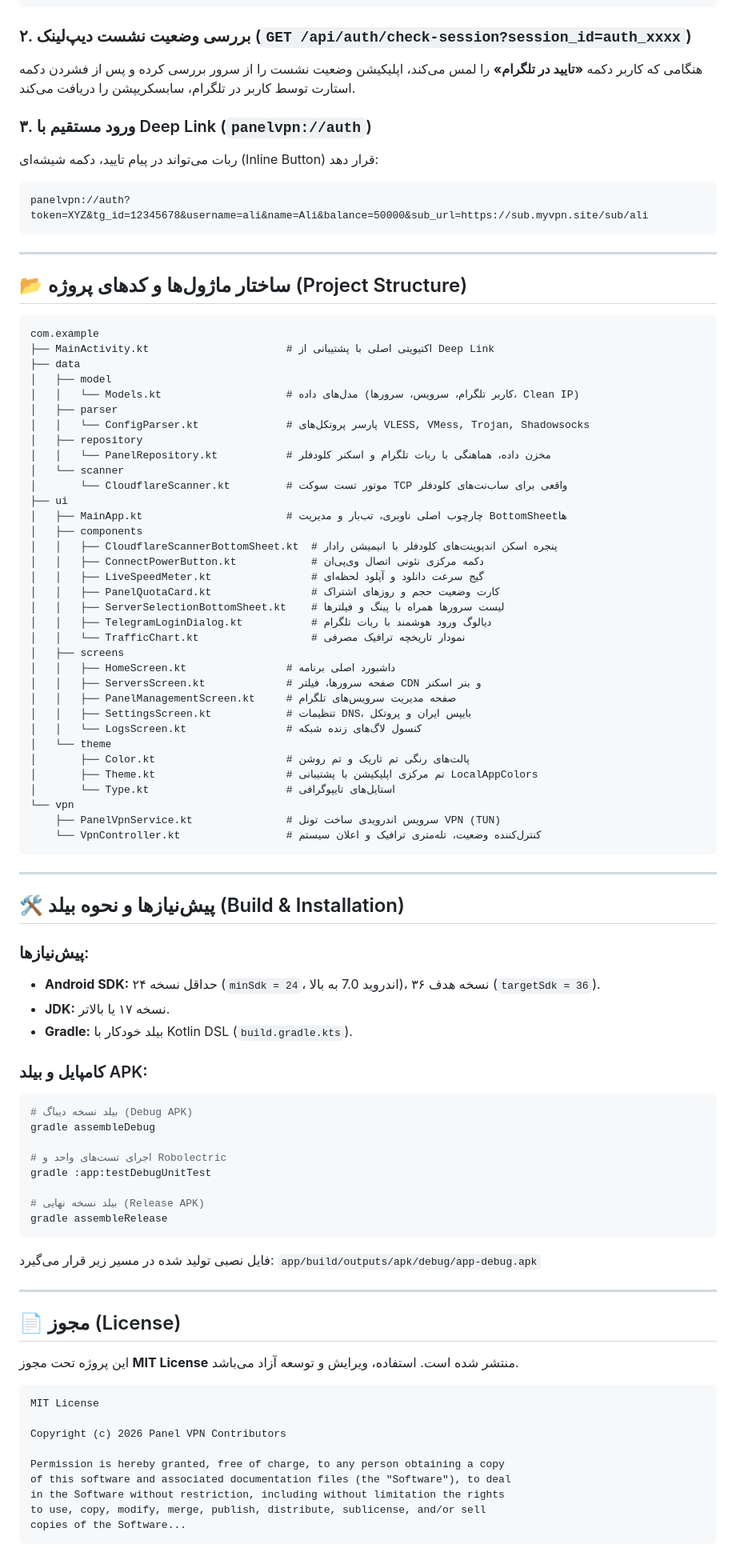
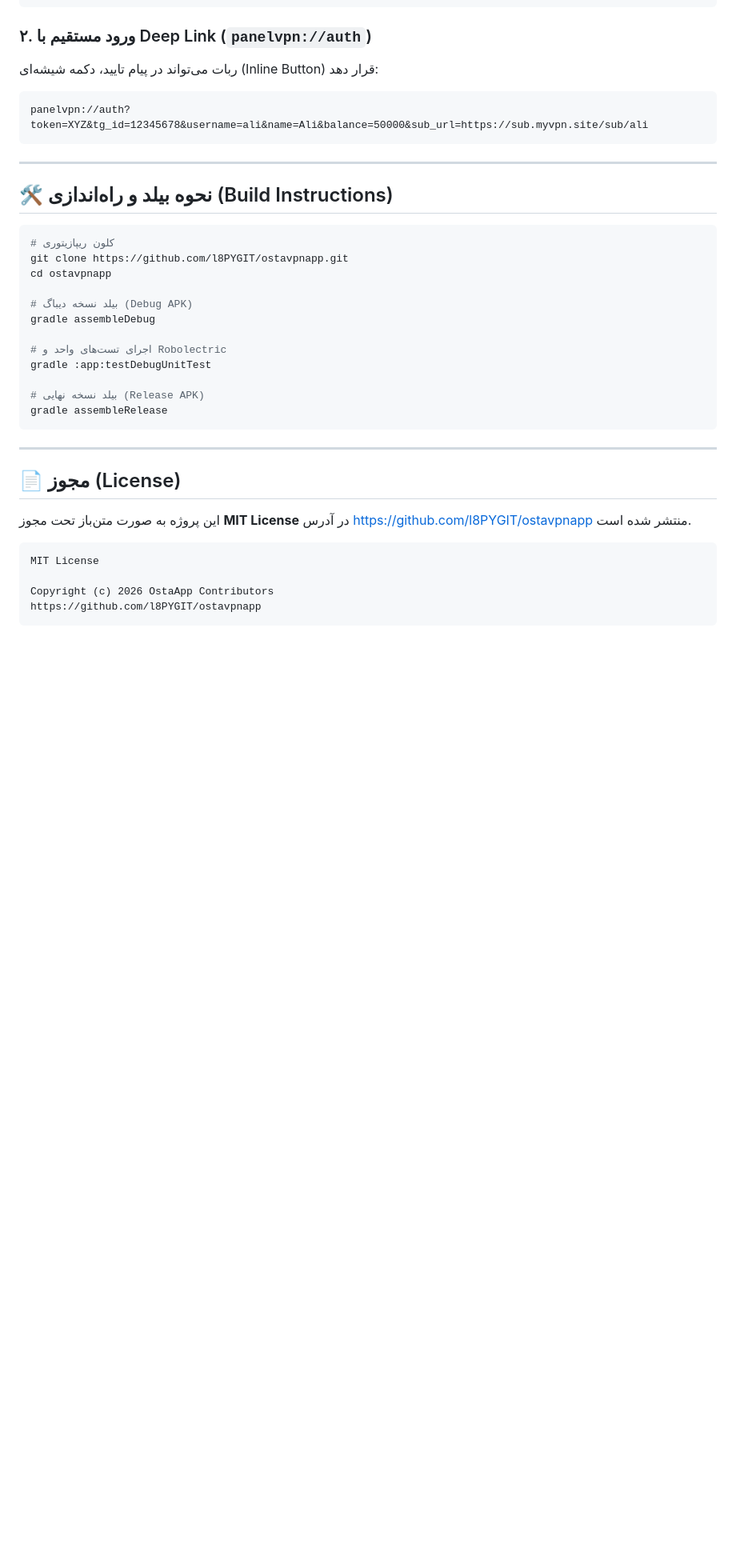
Before and after one commit to l8PYGIT/ostavpnapp, a Markdown page: README.md, the part around one of its changes. Shown at 80% size. Rendered like a GitHub page; blank space fills up the shorter version.

````diff
--- a/README.md
+++ b/README.md
@@ -131,10 +147,7 @@
 }
 ```
 
-### ۲. بررسی وضعیت نشست دیپ‌لینک (`GET /api/auth/check-session?session_id=auth_xxxx`)
-هنگامی که کاربر دکمه **«تایید در تلگرام»** را لمس می‌کند، اپلیکیشن وضعیت نشست را از سرور بررسی کرده و پس از فشردن دکمه استارت توسط کاربر در تلگرام، سابسکریپشن را دریافت می‌کند.
-
-### ۳. ورود مستقیم با Deep Link (`panelvpn://auth`)
+### ۲. ورود مستقیم با Deep Link (`panelvpn://auth`)
 ربات می‌تواند در پیام تایید، دکمه شیشه‌ای (Inline Button) قرار دهد:
 ```
 panelvpn://auth?token=XYZ&tg_id=12345678&username=ali&name=Ali&balance=50000&sub_url=https://sub.myvpn.site/sub/ali
@@ -142,56 +155,13 @@ panelvpn://auth?token=XYZ&tg_id=12345678&username=ali&name=Ali&balance=50000&sub
 
 ---
 
-## 📂 ساختار ماژول‌ها و کدهای پروژه (Project Structure)
+## 🛠️ نحوه بیلد و راه‌اندازی (Build Instructions)
 
-```
-com.example
-├── MainActivity.kt                      # اکتیویتی اصلی با پشتیبانی از Deep Link
-├── data
-│   ├── model
-│   │   └── Models.kt                    # مدل‌های داده (کاربر تلگرام، سرویس، سرورها، Clean IP)
-│   ├── parser
-│   │   └── ConfigParser.kt              # پارسر پروتکل‌های VLESS, VMess, Trojan, Shadowsocks
-│   ├── repository
-│   │   └── PanelRepository.kt           # مخزن داده، هماهنگی با ربات تلگرام و اسکنر کلودفلر
-│   └── scanner
-│       └── CloudflareScanner.kt         # موتور تست سوکت TCP واقعی برای ساب‌نت‌های کلودفلر
-├── ui
-│   ├── MainApp.kt                       # چارچوب اصلی ناوبری، تب‌بار و مدیریت BottomSheetها
-│   ├── components
-│   │   ├── CloudflareScannerBottomSheet.kt  # پنجره اسکن اندپوینت‌های کلودفلر با انیمیشن رادار
-│   │   ├── ConnectPowerButton.kt            # دکمه مرکزی نئونی اتصال وی‌پی‌ان
-│   │   ├── LiveSpeedMeter.kt                # گیج سرعت دانلود و آپلود لحظه‌ای
-│   │   ├── PanelQuotaCard.kt                # کارت وضعیت حجم و روزهای اشتراک
-│   │   ├── ServerSelectionBottomSheet.kt    # لیست سرورها همراه با پینگ و فیلترها
-│   │   ├── TelegramLoginDialog.kt           # دیالوگ ورود هوشمند با ربات تلگرام
-│   │   └── TrafficChart.kt                  # نمودار تاریخچه ترافیک مصرفی
-│   ├── screens
-│   │   ├── HomeScreen.kt                # داشبورد اصلی برنامه
-│   │   ├── ServersScreen.kt             # صفحه سرورها، فیلتر CDN و بنر اسکنر
-│   │   ├── PanelManagementScreen.kt     # صفحه مدیریت سرویس‌های تلگرام
-│   │   ├── SettingsScreen.kt            # تنظیمات DNS، بایپس ایران و پروتکل
-│   │   └── LogsScreen.kt                # کنسول لاگ‌های زنده شبکه
-│   └── theme
-│       ├── Color.kt                     # پالت‌های رنگی تم تاریک و تم روشن
-│       ├── Theme.kt                     # تم مرکزی اپلیکیشن با پشتیبانی LocalAppColors
-│       └── Type.kt                      # استایل‌های تایپوگرافی
-└── vpn
-    ├── PanelVpnService.kt               # سرویس اندرویدی ساخت تونل VPN (TUN)
-    └── VpnController.kt                 # کنترل‌کننده وضعیت، تله‌متری ترافیک و اعلان سیستم
-```
+```bash
+# کلون ریپازیتوری
+git clone https://github.com/l8PYGIT/ostavpnapp.git
+cd ostavpnapp
 
----
-
-## 🛠️ پیش‌نیازها و نحوه بیلد (Build & Installation)
-
-### پیش‌نیازها:
-- **Android SDK:** حداقل نسخه ۲۴ (`minSdk = 24`، اندروید 7.0 به بالا)، نسخه هدف ۳۶ (`targetSdk = 36`).
-- **JDK:** نسخه ۱۷ یا بالاتر.
-- **Gradle:** بیلد خودکار با Kotlin DSL (`build.gradle.kts`).
-
-### کامپایل و بیلد APK:
-```bash
 # بیلد نسخه دیباگ (Debug APK)
 gradle assembleDebug
 
@@ -201,22 +171,15 @@ gradle :app:testDebugUnitTest
 # بیلد نسخه نهایی (Release APK)
 gradle assembleRelease
 ```
-فایل نصبی تولید شده در مسیر زیر قرار می‌گیرد:
-`app/build/outputs/apk/debug/app-debug.apk`
 
 ---
 
 ## 📄 مجوز (License)
 
-این پروژه تحت مجوز **MIT License** منتشر شده است. استفاده، ویرایش و توسعه آزاد می‌باشد.
+این پروژه به صورت متن‌باز تحت مجوز **MIT License** در آدرس [https://github.com/l8PYGIT/ostavpnapp](https://github.com/l8PYGIT/ostavpnapp) منتشر شده است.
 ```
 MIT License
 
-Copyright (c) 2026 Panel VPN Contributors
-
-Permission is hereby granted, free of charge, to any person obtaining a copy
-of this software and associated documentation files (the "Software"), to deal
-in the Software without restriction, including without limitation the rights
-to use, copy, modify, merge, publish, distribute, sublicense, and/or sell
-copies of the Software...
+Copyright (c) 2026 OstaApp Contributors
+https://github.com/l8PYGIT/ostavpnapp
 ```
````
Also changed, not shown: other parts of README.md (+31 -15 lines), docs/CORE_ARCHITECTURE.md (added, +105 -0 lines), docs/images/hero_banner.jpg, docs/images/screens_mockup.jpg, 7 other files.
